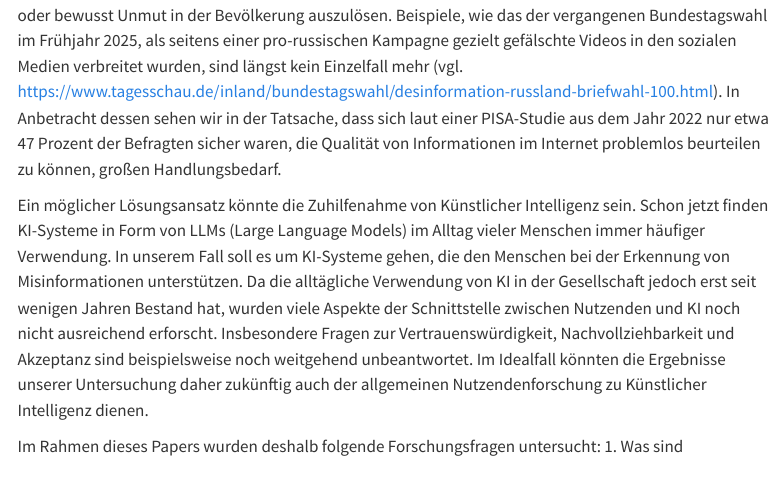
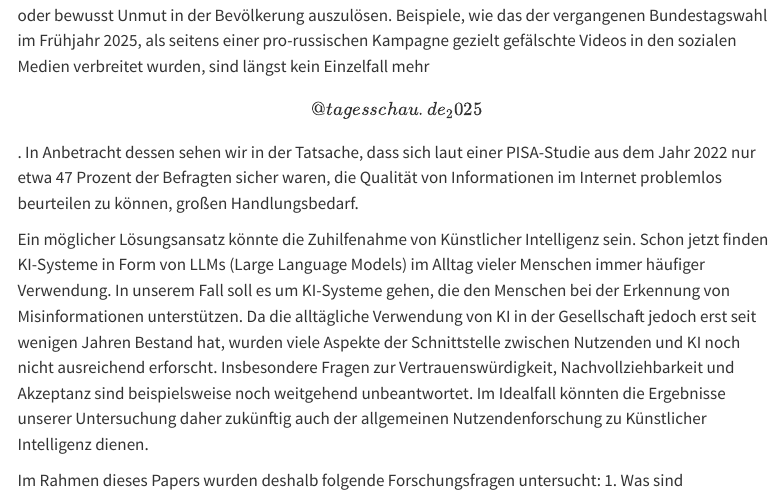
Before and after one commit to nat1vecode/SMNF-GruppeB1, a Quarto document (abstract.qmd): the page in a window 1100 px wide, from 1500 px down. Rendered offline with R 4.5, knitr and Pandoc in place of Quarto, with nearby package versions; some code elsewhere in the file could not run offline; a font, style sheet, LaTeX package, included part or bibliography that could not be used is replaced or left out; menus at the side of the page are left out.

Commit message:
tagesschau quelle referenz

```diff
--- a/abstract.qmd
+++ b/abstract.qmd
@@ -57,7 +57,7 @@ Künstliche Intelligenz darf zur Unterstützung bei Recherche, Analyse oder Text
 
 ## 1. Einleitung
 
-Die Anzahl an Misinformationen auf Social Media nimmt stetig zu, das zeigt unter anderem auch eine Studie der Vodafone-Stiftung aus dem Jahr 2020 [@vodafone2020]. Ein fehlendes Erkennen dieser Misinformationen birgt allerdings große gesellschaftliche Gefahren, besonders hinsichtlich der politischen Stabilität einer Demokratie. So kann sie unter anderem dazu beitragen, Wahlen gezielt zu manipulieren oder bewusst Unmut in der Bevölkerung auszulösen. Beispiele, wie das der vergangenen Bundestagswahl im Frühjahr 2025, als seitens einer pro-russischen Kampagne gezielt gefälschte Videos in den sozialen Medien verbreitet wurden, sind längst kein Einzelfall mehr (vgl. https://www.tagesschau.de/inland/bundestagswahl/desinformation-russland-briefwahl-100.html). In Anbetracht dessen sehen wir in der Tatsache, dass sich laut einer PISA-Studie aus dem Jahr 2022 nur etwa 47 Prozent der Befragten sicher waren, die Qualität von Informationen im Internet problemlos beurteilen zu können, großen Handlungsbedarf.
+Die Anzahl an Misinformationen auf Social Media nimmt stetig zu, das zeigt unter anderem auch eine Studie der Vodafone-Stiftung aus dem Jahr 2020 [@vodafone2020]. Ein fehlendes Erkennen dieser Misinformationen birgt allerdings große gesellschaftliche Gefahren, besonders hinsichtlich der politischen Stabilität einer Demokratie. So kann sie unter anderem dazu beitragen, Wahlen gezielt zu manipulieren oder bewusst Unmut in der Bevölkerung auszulösen. Beispiele, wie das der vergangenen Bundestagswahl im Frühjahr 2025, als seitens einer pro-russischen Kampagne gezielt gefälschte Videos in den sozialen Medien verbreitet wurden, sind längst kein Einzelfall mehr \[@tagesschau.de_2025\]. In Anbetracht dessen sehen wir in der Tatsache, dass sich laut einer PISA-Studie aus dem Jahr 2022 nur etwa 47 Prozent der Befragten sicher waren, die Qualität von Informationen im Internet problemlos beurteilen zu können, großen Handlungsbedarf.
 
 Ein möglicher Lösungsansatz könnte die Zuhilfenahme von Künstlicher Intelligenz sein. Schon jetzt finden KI-Systeme in Form von LLMs (Large Language Models) im Alltag vieler Menschen immer häufiger Verwendung. In unserem Fall soll es um KI-Systeme gehen, die den Menschen bei der Erkennung von Misinformationen unterstützen. Da die alltägliche Verwendung von KI in der Gesellschaft jedoch erst seit wenigen Jahren Bestand hat, wurden viele Aspekte der Schnittstelle zwischen Nutzenden und KI noch nicht ausreichend erforscht. Insbesondere Fragen zur Vertrauenswürdigkeit, Nachvollziehbarkeit und Akzeptanz sind beispielsweise noch weitgehend unbeantwortet. Im Idealfall könnten die Ergebnisse unserer Untersuchung daher zukünftig auch der allgemeinen Nutzendenforschung zu Künstlicher Intelligenz dienen.
 
```
